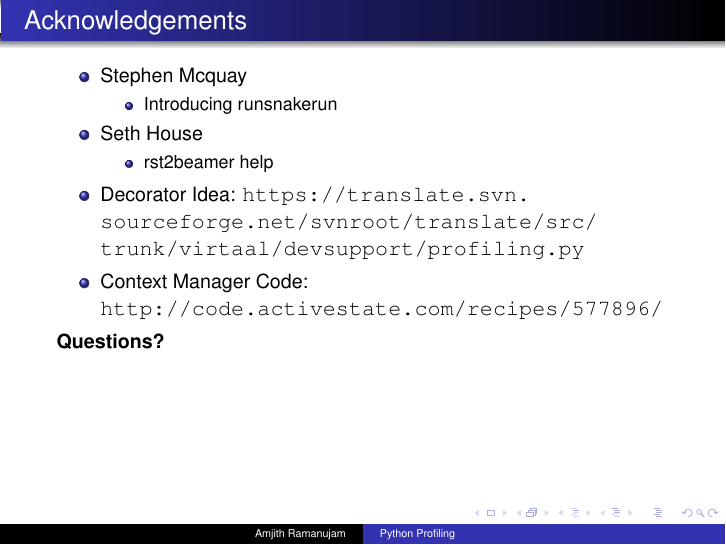
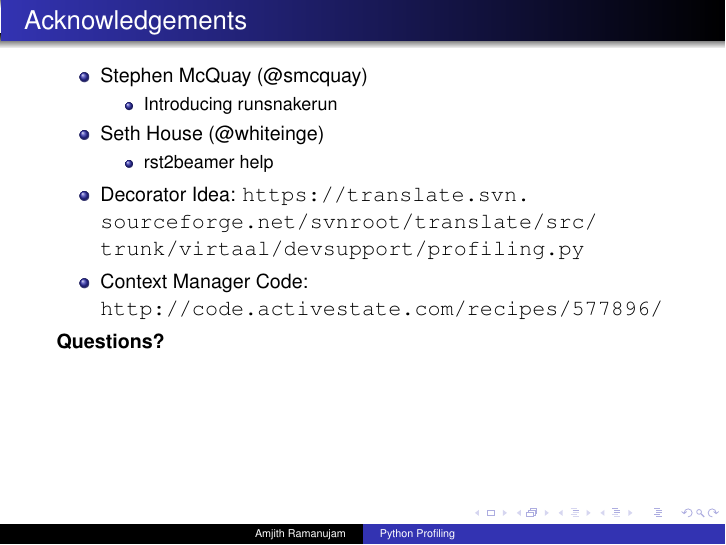
Before and after one commit to amjith/User-Group-Presentations, LaTeX slides (profiling/profiling.tex): page 25 of 25. Compiled offline with pdfLaTeX.

Commit message:
Fixed some typos on acknowledgments and added twitter handles for Stepher and Seth.

```diff
--- a/profiling/profiling.tex
+++ b/profiling/profiling.tex
@@ -601,13 +601,13 @@ We want to do it in code instead of REPL.
 
 \begin{itemize}
 
-\item Stephen Mcquay
+\item Stephen McQuay (@smcquay)
 \begin{itemize}
 
 \item Introducing runsnakerun
 \end{itemize}
 
-\item Seth House
+\item Seth House (@whiteinge)
 \begin{itemize}
 
 \item rst2beamer help
```
Also changed, not shown: profiling/profiling.pdf, 1 other file.
